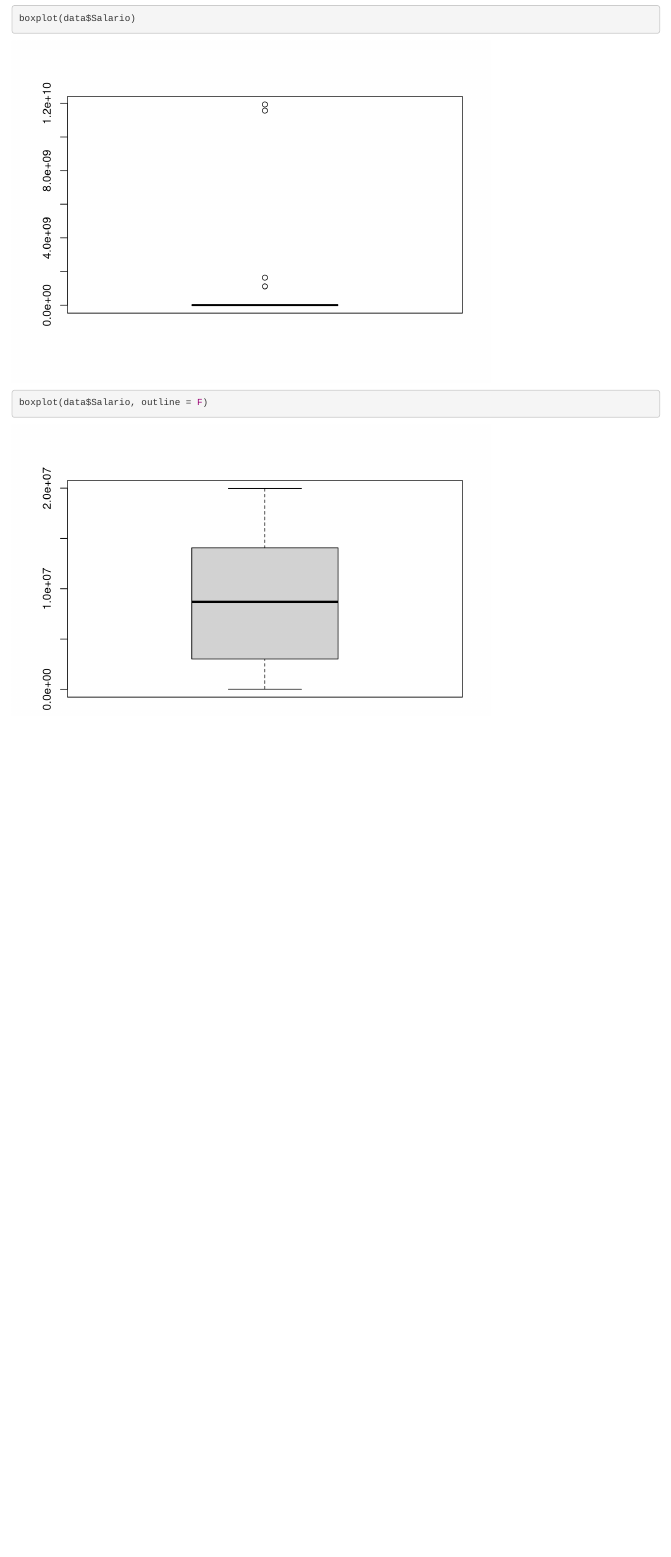
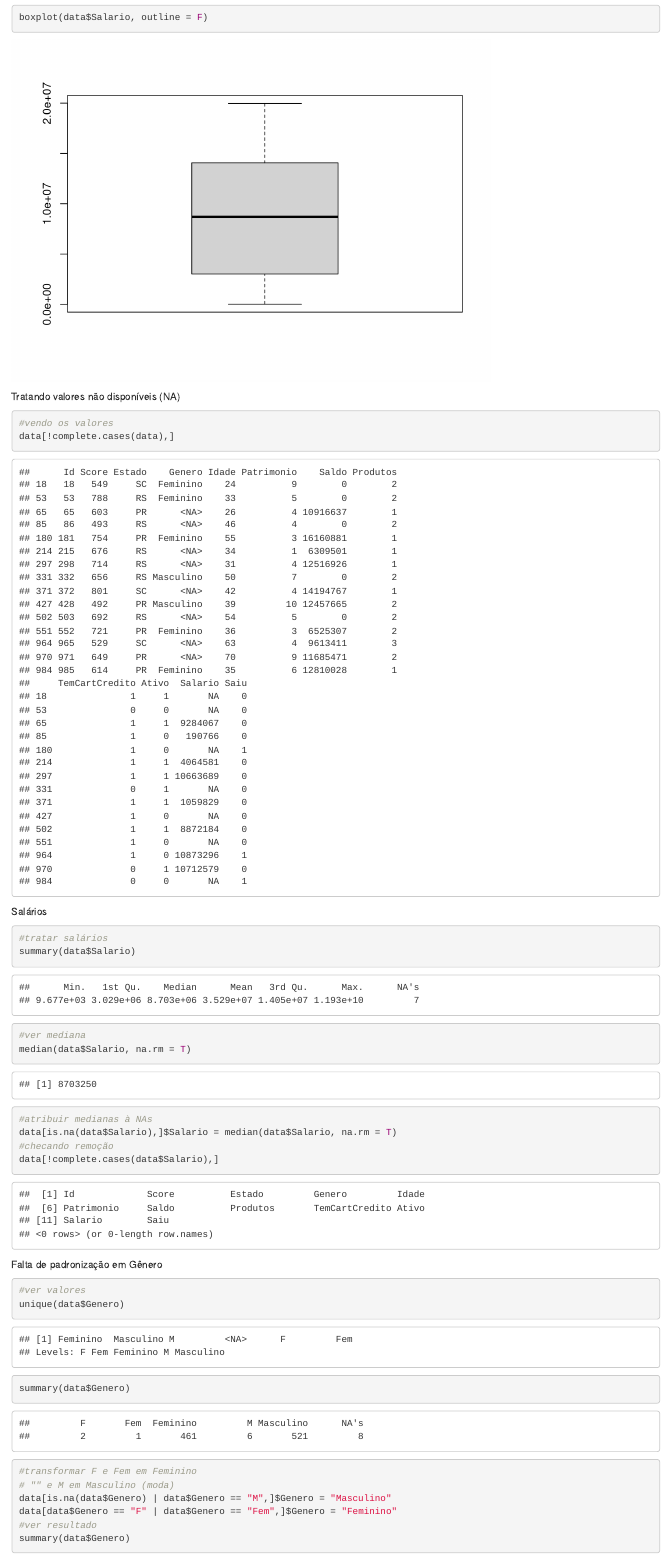
Before and after one commit to juan-formoso/data_science, an R Markdown document (conteudo-extra/limpeza-e-tratamento-de-dados/prática-em-r/cleaning.Rmd): the page in a window 1100 px wide, from 6300 px down before the commit and from 6840 px down after it, so that both start at the same text. Rendered offline with R 4.5, knitr and Pandoc, with nearby package versions.

Commit message:
Handling Not Available Data

````diff
--- a/conteudo-extra/limpeza-e-tratamento-de-dados/prática-em-r/cleaning.Rmd
+++ b/conteudo-extra/limpeza-e-tratamento-de-dados/prática-em-r/cleaning.Rmd
@@ -52,3 +52,30 @@ summary(data$Salario)
 boxplot(data$Salario)
 boxplot(data$Salario, outline = F)
 ```
+Tratando valores não disponíveis (NA)
+```{r}
+#vendo os valores
+data[!complete.cases(data),]
+```
+Salários
+```{r}
+#tratar salários
+summary(data$Salario)
+#ver mediana
+median(data$Salario, na.rm = T)
+#atribuir medianas à NAs
+data[is.na(data$Salario),]$Salario = median(data$Salario, na.rm = T)
+#checando remoção
+data[!complete.cases(data$Salario),]
+```
+Falta de padronização em Gênero
+```{r}
+#ver valores
+unique(data$Genero)
+summary(data$Genero)
+#transformar F e Fem em Feminino
+# "" e M em Masculino (moda)
+data[is.na(data$Genero) | data$Genero == "M",]$Genero = "Masculino"
+data[data$Genero == "F" | data$Genero == "Fem",]$Genero = "Feminino"
+#ver resultado
+summary(data$Genero)
````
Also changed, not shown: conteudo-extra/limpeza-e-tratamento-de-dados/prática-em-r/cleaning.Rmd (20 more changed lines).
